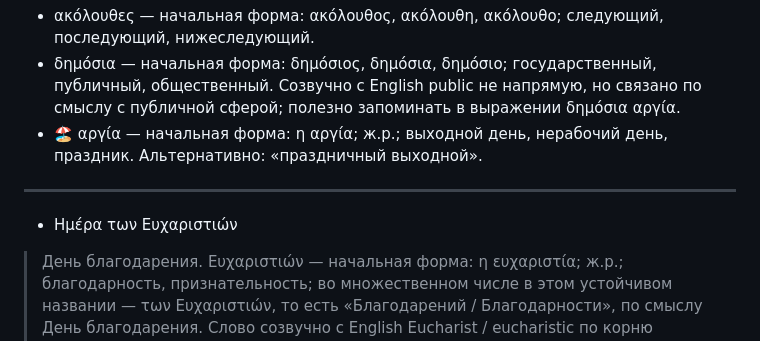
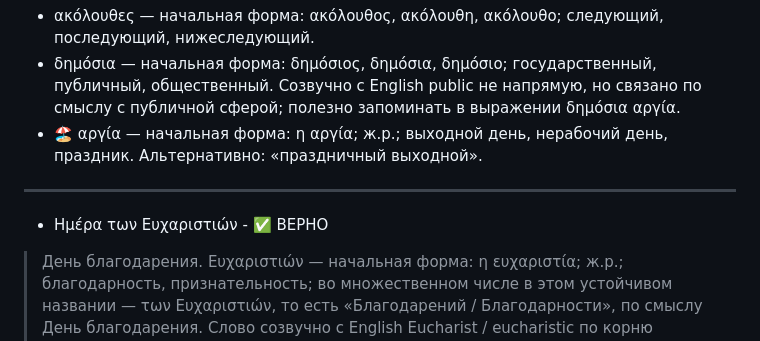
Before and after one commit to konurbaev-e/cyprus-political-social-reality-exam, a Markdown page: δημόσια-αργία-στην-κύπρο-государственный-выходной-день-на-Кипре.md, the part around the change. GitHub-like rendering.

Commit message:
Государственный выходной день на Кипре

```diff
--- a/δημόσια-αργία-στην-κύπρο-государственный-выходной-день-на-Кипре.md
+++ b/δημόσια-αργία-στην-κύπρο-государственный-выходной-день-на-Кипре.md
@@ -9,7 +9,7 @@
 
 ---
 
-- Ημέρα των Ευχαριστιών
+- Ημέρα των Ευχαριστιών - ✅ ВЕРНО
 > День благодарения.
 > Ευχαριστιών — начальная форма: η ευχαριστία; ж.р.; благодарность, признательность; во множественном числе в этом устойчивом названии — των Ευχαριστιών, то есть «Благодарений / Благодарности», по смыслу День благодарения. Слово созвучно с English Eucharist / eucharistic по корню ευχαριστ-, хотя здесь значение бытовое: благодарность.
 
```
